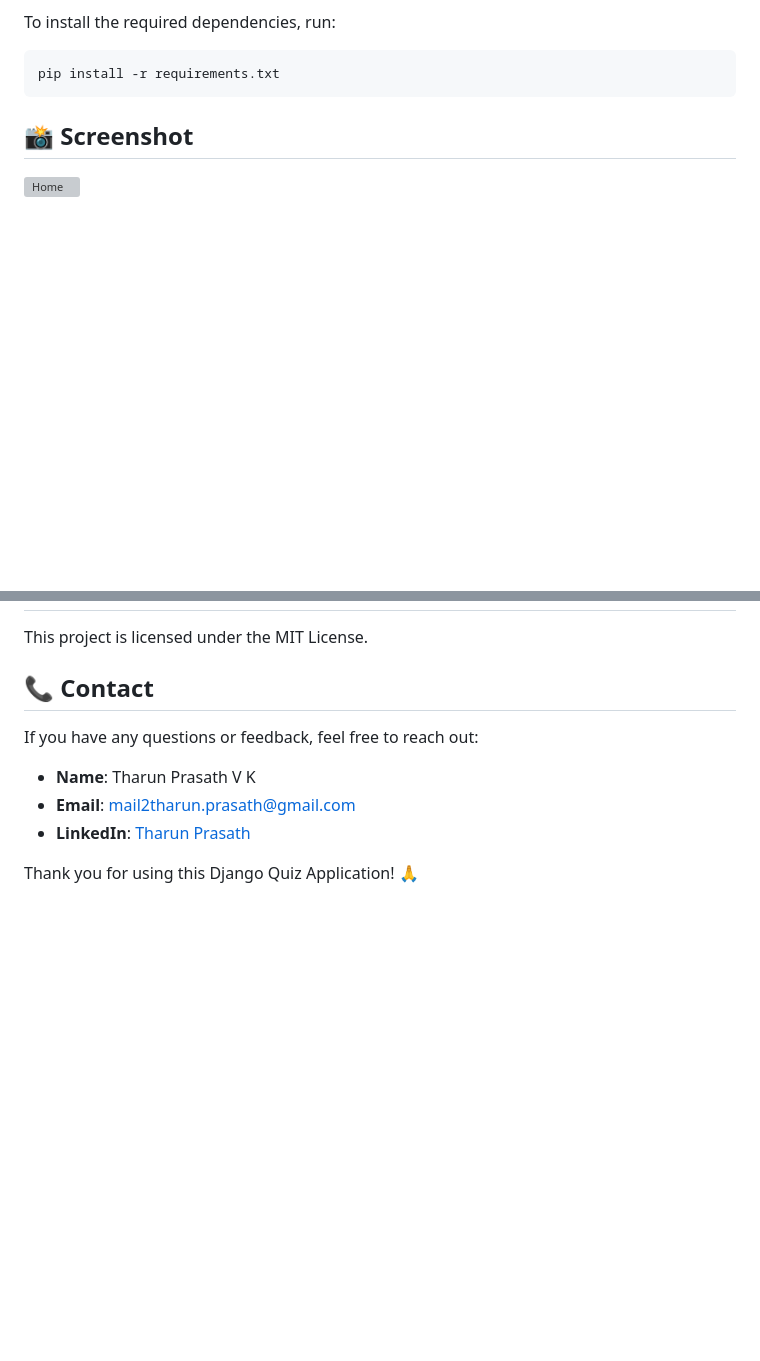
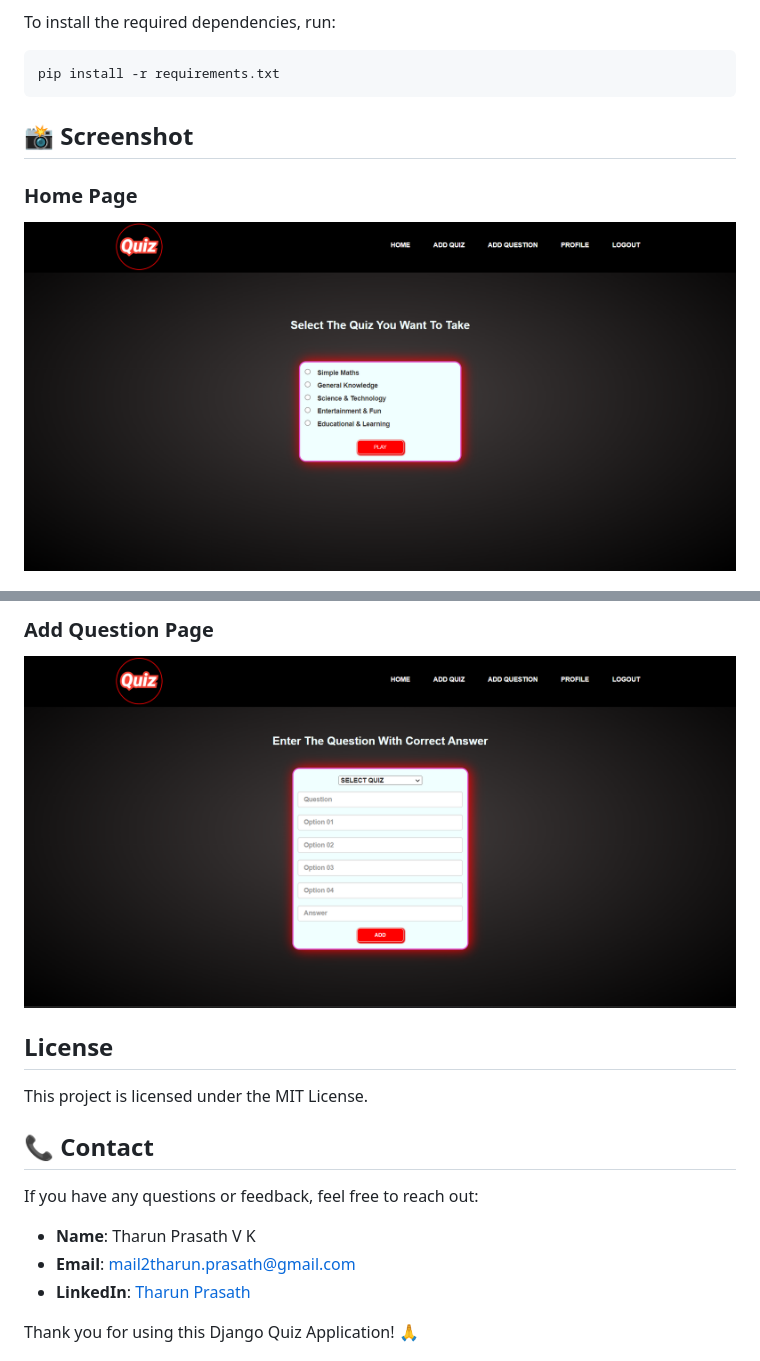
Before and after one commit to tharun1343/Interactive-Quiz-Application, a Markdown page: README.md, 2 parts joined by grey strips. GitHub-like rendering; blank space fills up the shorter version; grey boxes are pictures that could not be loaded.

````diff
--- a/README.md
+++ b/README.md
@@ -215,5 +215,6 @@ pip install -r requirements.txt
 ```
 ## 📸 Screenshot
 
-![Home](Screenshots/home.png)
+### Home Page
+![Home](first_homepage/media/Screenshots/home.png)
 
@@ -221,3 +236,7 @@ pip install -r requirements.txt
+### Add Question Page
+![add-question](first_homepage/media/Screenshots/add-question.png)
+
+## License
 
 This project is licensed under the MIT License.
 
````
Also changed, not shown: other parts of README.md (+15 -1 lines).
